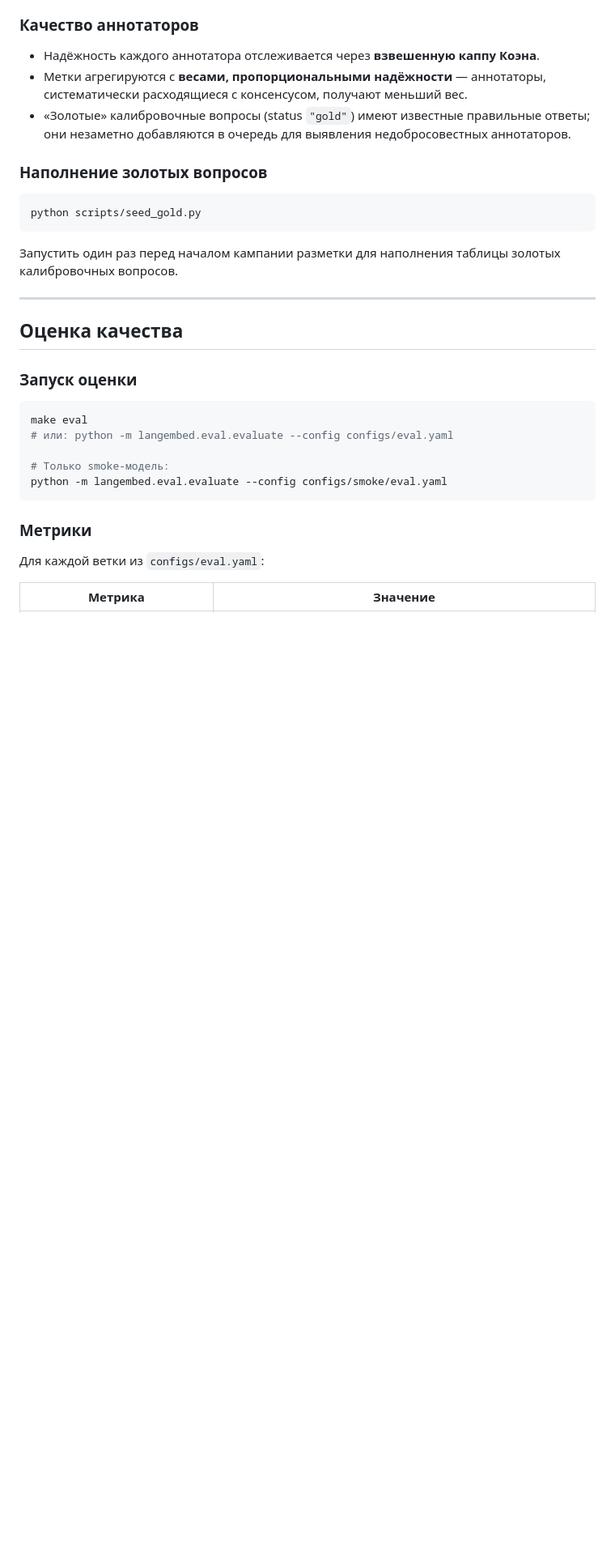
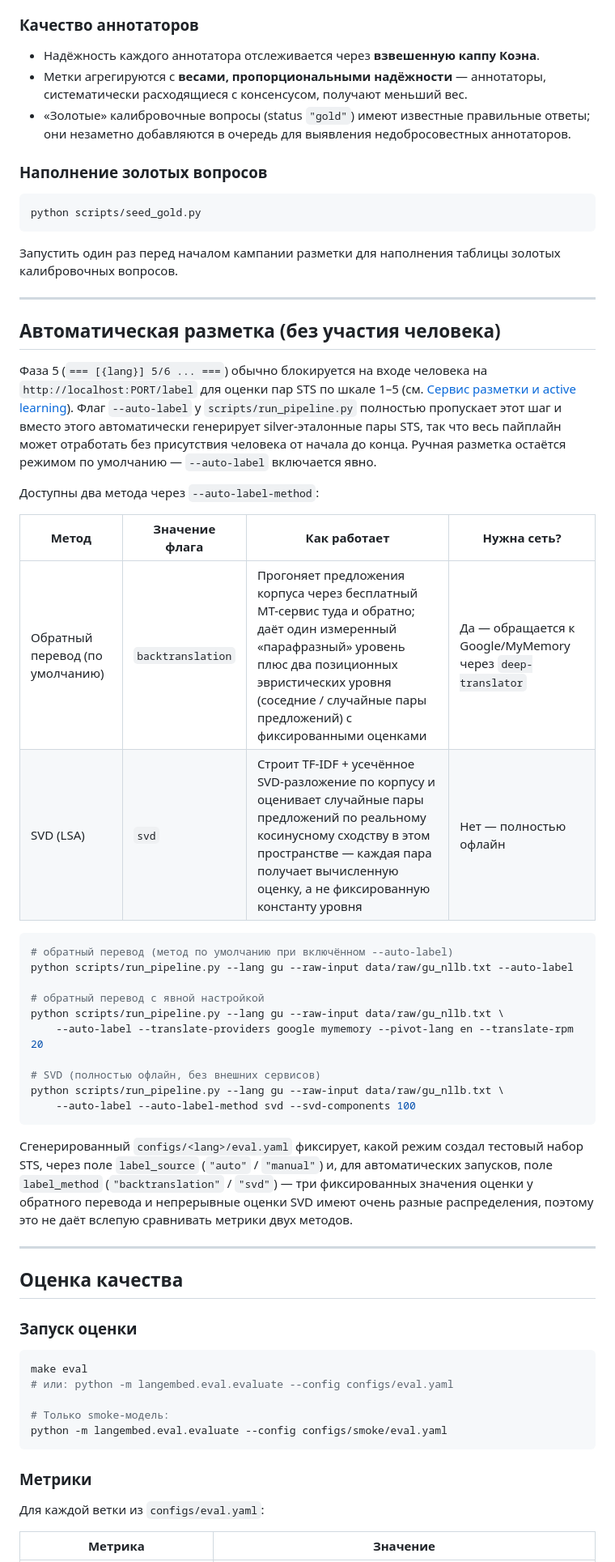
Before and after one commit to DenisBaliuckij/langembed, a Markdown page: docs/ru/README_RU.md, the part around one of its changes. Shown at 81% size. GitHub-like rendering; blank space fills up the shorter version.

Commit message:
docs: document --auto-label and --auto-label-method (backtranslation, svd) in EN/RU README

````diff
--- a/docs/ru/README_RU.md
+++ b/docs/ru/README_RU.md
@@ -872,6 +873,44 @@ python scripts/seed_gold.py
 
 ---
 
+## Автоматическая разметка (без участия человека)
+
+Фаза 5 (`=== [{lang}] 5/6 ... ===`) обычно блокируется на входе человека на
+`http://localhost:PORT/label` для оценки пар STS по шкале 1–5 (см.
+[Сервис разметки и active learning](#сервис-разметки-и-active-learning)). Флаг `--auto-label`
+у `scripts/run_pipeline.py` полностью пропускает этот шаг и вместо этого автоматически
+генерирует silver-эталонные пары STS, так что весь пайплайн может отработать без
+присутствия человека от начала до конца. Ручная разметка остаётся режимом по умолчанию —
+`--auto-label` включается явно.
+
+Доступны два метода через `--auto-label-method`:
+
+| Метод | Значение флага | Как работает | Нужна сеть? |
+|---|---|---|---|
+| Обратный перевод (по умолчанию) | `backtranslation` | Прогоняет предложения корпуса через бесплатный MT-сервис туда и обратно; даёт один измеренный «парафразный» уровень плюс два позиционных эвристических уровня (соседние / случайные пары предложений) с фиксированными оценками | Да — обращается к Google/MyMemory через `deep-translator` |
+| SVD (LSA) | `svd` | Строит TF-IDF + усечённое SVD-разложение по корпусу и оценивает случайные пары предложений по реальному косинусному сходству в этом пространстве — каждая пара получает вычисленную оценку, а не фиксированную константу уровня | Нет — полностью офлайн |
+
+```bash
+# обратный перевод (метод по умолчанию при включённом --auto-label)
+python scripts/run_pipeline.py --lang gu --raw-input data/raw/gu_nllb.txt --auto-label
+
+# обратный перевод с явной настройкой
+python scripts/run_pipeline.py --lang gu --raw-input data/raw/gu_nllb.txt \
+    --auto-label --translate-providers google mymemory --pivot-lang en --translate-rpm 20
+
+# SVD (полностью офлайн, без внешних сервисов)
+python scripts/run_pipeline.py --lang gu --raw-input data/raw/gu_nllb.txt \
+    --auto-label --auto-label-method svd --svd-components 100
+```
+
+Сгенерированный `configs/<lang>/eval.yaml` фиксирует, какой режим создал тестовый набор STS,
+через поле `label_source` (`"auto"` / `"manual"`) и, для автоматических запусков, поле
+`label_method` (`"backtranslation"` / `"svd"`) — три фиксированных значения оценки у обратного
+перевода и непрерывные оценки SVD имеют очень разные распределения, поэтому это не даёт вслепую
+сравнивать метрики двух методов.
+
+---
+
 ## Оценка качества
 
 ### Запуск оценки
````
Also changed, not shown: other parts of docs/ru/README_RU.md (+8 -7 lines), README.md (+44 -7 lines).
